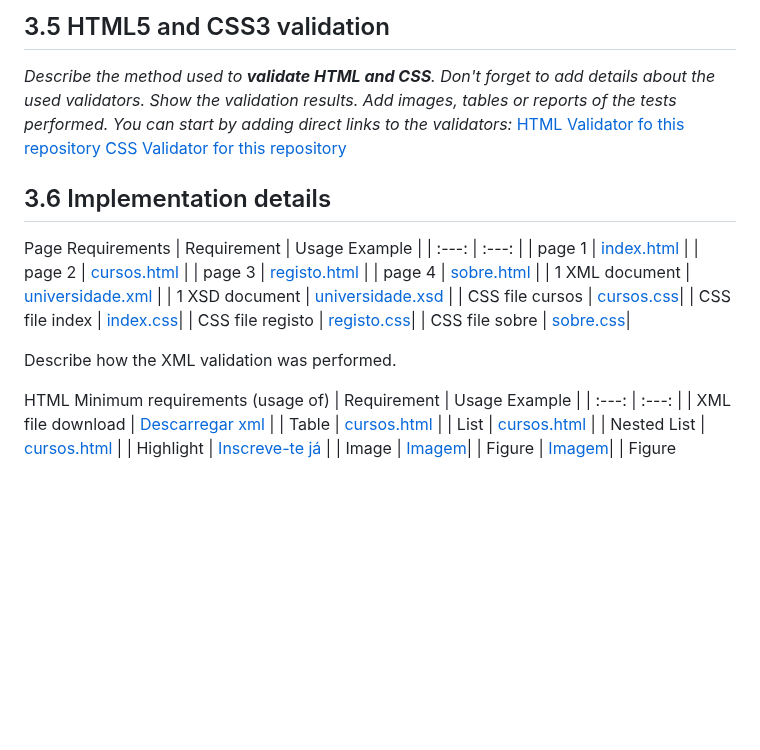
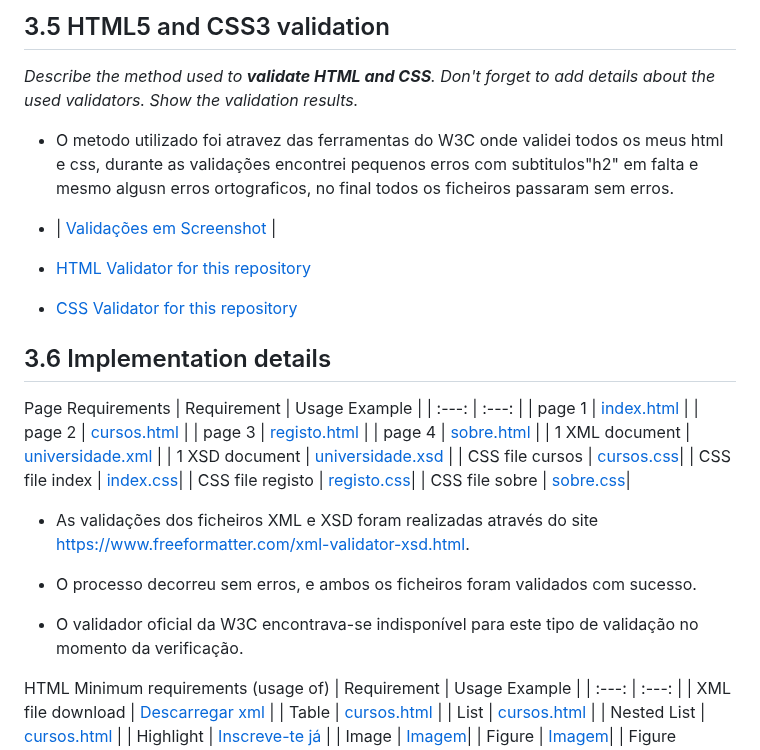
Before and after one commit to inf24tig38/inf24tig38, a Markdown page: README.md, the part around the change. Drawn GitHub-style; blank space fills up the shorter version.

```diff
--- a/README.md
+++ b/README.md
@@ -43,10 +43,12 @@ Updates automáticos através de ligação ao GitHub, alterações efetuadas no
 ## 3.5 HTML5 and CSS3 validation
 
 _Describe the method used to **validate HTML and CSS**. Don't forget to add details about the used validators. Show the validation results._
-_Add images, tables or reports of the tests performed._
-_You can start by adding direct links to the validators:_
-[HTML Validator fo this repository](https://validator.w3.org/nu/?showsource=yes&showoutline=yes&showimagereport=yes&doc=https%3A%2F%2Fgithub.com%2FexemploTrabalho%2Freport_inf-ti)
-[CSS Validator for this repository](https://jigsaw.w3.org/css-validator/validator?uri=https%3A%2F%2Fgithub.com%2FexemploTrabalho%2Freport_inf-ti&profile=css3svg&usermedium=all&warning=1&vextwarning=&lang=en)
+- O metodo utilizado foi atravez das ferramentas do W3C onde validei todos os meus html e css, durante as validações encontrei pequenos erros com subtitulos"h2" em falta e mesmo algusn erros ortograficos, no final todos os ficheiros passaram sem erros.
+
+- | [Validações em Screenshot](https://github.com/inf24tig38/inf24tig38/blob/4382734411c0da485a21df1ccd7e31b3c45ce76a/css/index.css#L65-L92](https://github.com/inf24tig38/inf24tig38/tree/main/Valida%C3%A7%C3%B5es%20W3C)) |
+
+- [HTML Validator for this repository]([https://validator.w3.org/nu/?showsource=yes&showoutline=yes&showimagereport=yes&doc=https%3A%2F%2Fgithub.com%2FexemploTrabalho%2Freport_inf-ti](https://validator.w3.org/detailed.html#validate-by-upload))
+- [CSS Validator for this repository]([https://jigsaw.w3.org/css-validator/validator?uri=https%3A%2F%2Fgithub.com%2FexemploTrabalho%2Freport_inf-ti&profile=css3svg&usermedium=all&warning=1&vextwarning=&lang=en](https://validator.w3.org/#validate_by_upload))
 
 ## 3.6 Implementation details
 
@@ -64,7 +66,10 @@ Page Requirements
 | CSS file registo | [registo.css](https://github.com/inf24tig38/inf24tig38/blob/ea9cf5b42baa06dfa69c9076a6836dfd38bb6f96/css/registo.css#L1-L147)|
 | CSS file sobre | [sobre.css](https://github.com/inf24tig38/inf24tig38/blob/ea9cf5b42baa06dfa69c9076a6836dfd38bb6f96/css/sobre.css#L1-L120)|
 
-Describe how the XML validation was performed.
+- As validações dos ficheiros XML e XSD foram realizadas através do site https://www.freeformatter.com/xml-validator-xsd.html.
+- O processo decorreu sem erros, e ambos os ficheiros foram validados com sucesso.
+
+- O validador oficial da W3C encontrava-se indisponível para este tipo de validação no momento da verificação.
 
 HTML Minimum requirements (usage of)
 | Requirement | Usage Example |
```
